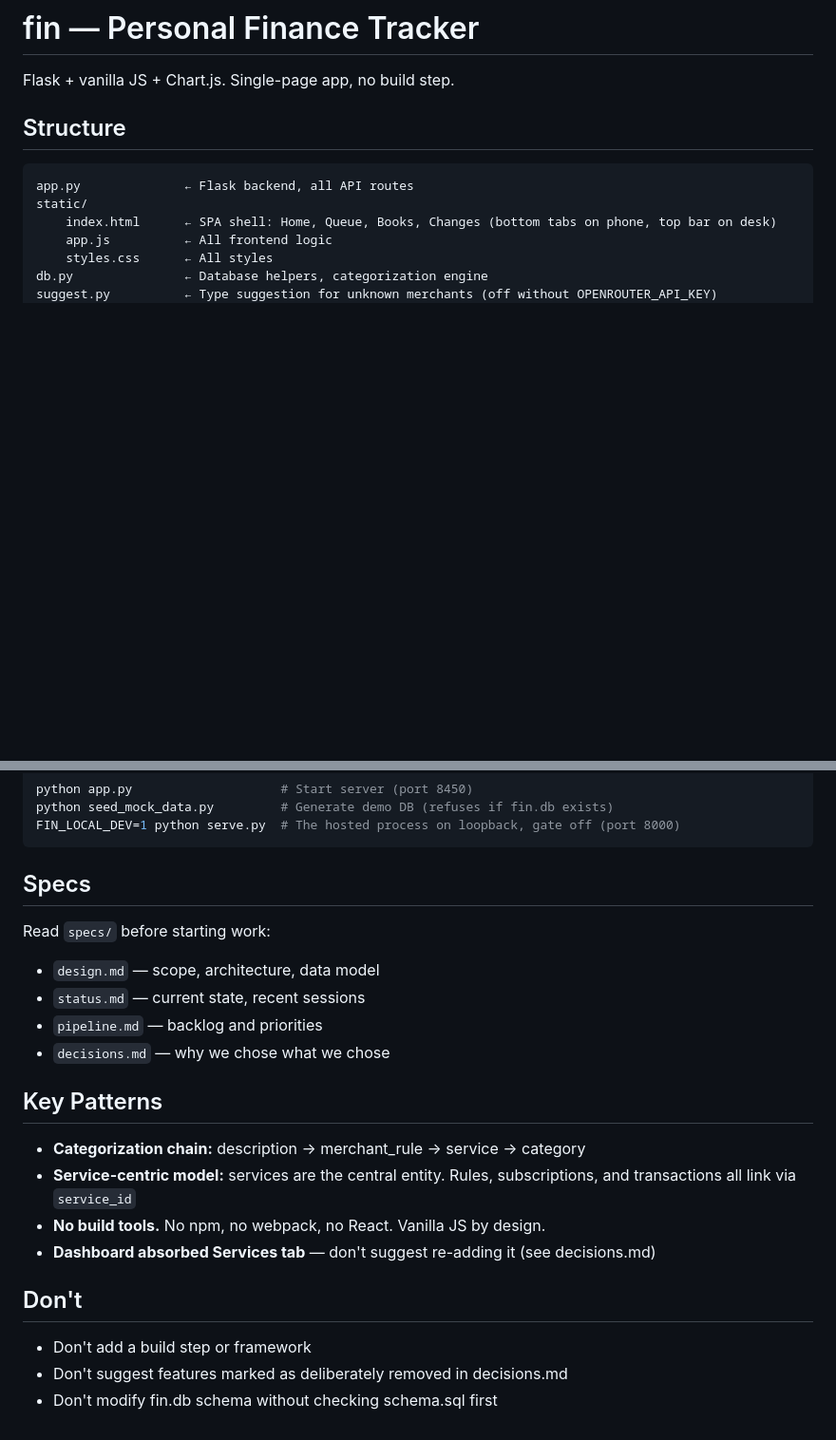
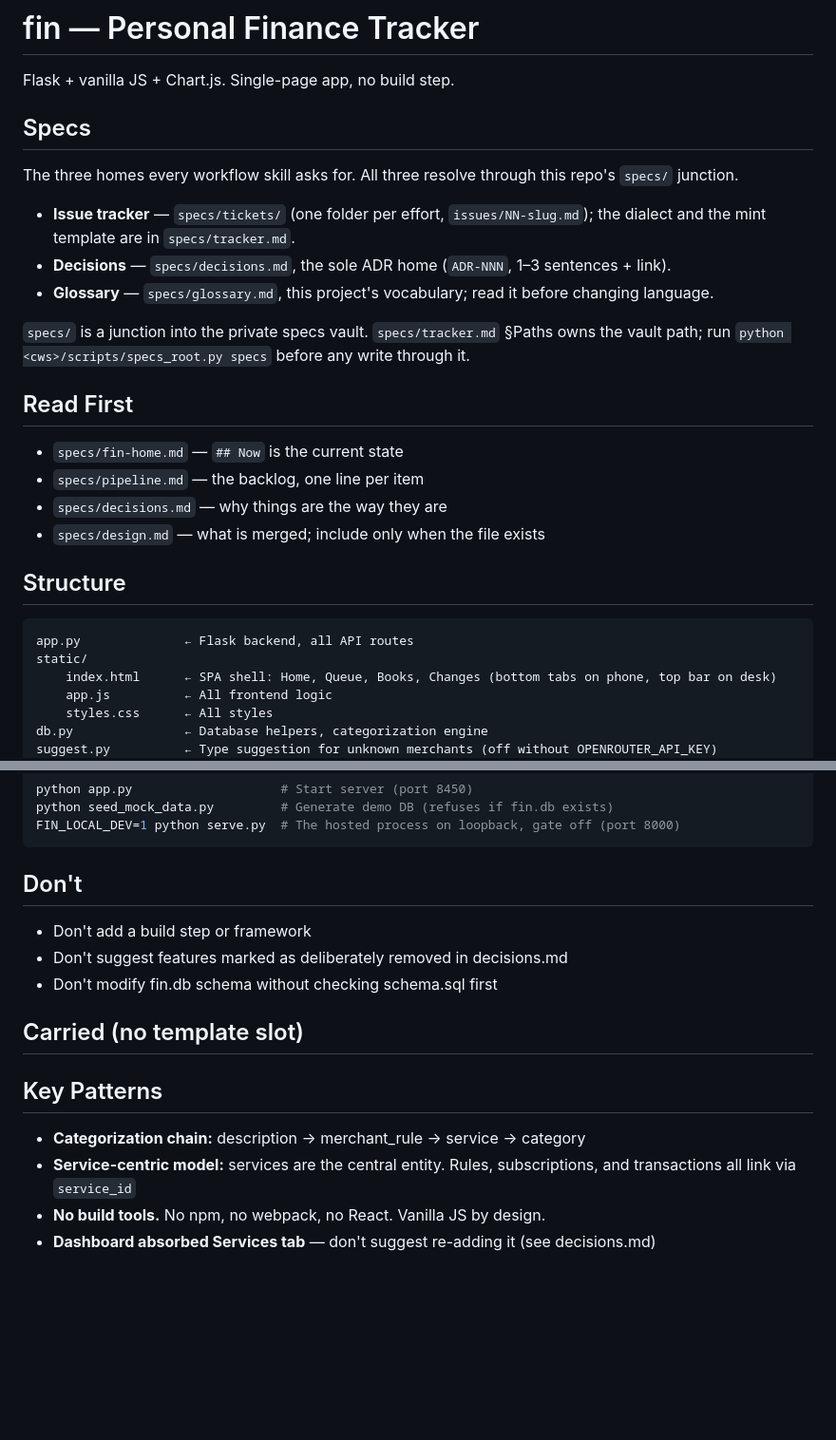
Before and after one commit to bharat2288/fin, a Markdown page: CLAUDE.md, 2 parts joined by grey strips. Shown at 95% size. Rendered like a GitHub page; blank space fills up the shorter version.

Commit message:
CLAUDE.md rewritten from the corrected house template (v2-coherence/22)
## Specs (junction fact; path via tracker §Paths), ## Read First, canonical sections carried by heading, everything else carried verbatim under ## Carried (no template slot) for on-touch disposition.

Co-Authored-By: Claude Fable 5 <noreply@anthropic.com>
Claude-Session: https://claude.ai/code/session_01GBD5j6rkGJQ3act8wNJqBR

````diff
--- a/CLAUDE.md
+++ b/CLAUDE.md
@@ -1,6 +1,27 @@
 # fin — Personal Finance Tracker
 
 Flask + vanilla JS + Chart.js. Single-page app, no build step.
+
+## Specs
+
+The three homes every workflow skill asks for. All three resolve through this repo's `specs/` junction.
+
+- **Issue tracker** — `specs/tickets/` (one folder per effort, `issues/NN-slug.md`); the dialect
+  and the mint template are in `specs/tracker.md`.
+- **Decisions** — `specs/decisions.md`, the sole ADR home (`ADR-NNN`, 1–3 sentences + link).
+- **Glossary** — `specs/glossary.md`, this project's vocabulary; read it before changing language.
+
+`specs/` is a junction into the private specs vault. `specs/tracker.md` §Paths owns the
+vault path; run `python <cws>/scripts/specs_root.py specs` before any write through it.
+
+## Read First
+
+<!-- ≤6 paths, and never the retired status file; state lives in the home page's `## Now`. -->
+
+- `specs/fin-home.md` — `## Now` is the current state
+- `specs/pipeline.md` — the backlog, one line per item
+- `specs/decisions.md` — why things are the way they are
+- `specs/design.md` — what is merged; include only when the file exists
 
 ## Structure
 
@@ -41,13 +62,15 @@ python seed_mock_data.py         # Generate demo DB (refuses if fin.db exists)
 FIN_LOCAL_DEV=1 python serve.py  # The hosted process on loopback, gate off (port 8000)
 ```
 
-## Specs
+## Don't
 
-Read `specs/` before starting work:
-- `design.md` — scope, architecture, data model
-- `status.md` — current state, recent sessions
-- `pipeline.md` — backlog and priorities
-- `decisions.md` — why we chose what we chose
+- Don't add a build step or framework
+- Don't suggest features marked as deliberately removed in decisions.md
+- Don't modify fin.db schema without checking schema.sql first
+
+## Carried (no template slot)
+
+<!-- Ticket 22: carried verbatim; disposition on touch. -->
 
 ## Key Patterns
 
@@ -55,9 +78,3 @@ Read `specs/` before starting work:
 - **Service-centric model:** services are the central entity. Rules, subscriptions, and transactions all link via `service_id`
 - **No build tools.** No npm, no webpack, no React. Vanilla JS by design.
 - **Dashboard absorbed Services tab** — don't suggest re-adding it (see decisions.md)
-
-## Don't
-
-- Don't add a build step or framework
-- Don't suggest features marked as deliberately removed in decisions.md
-- Don't modify fin.db schema without checking schema.sql first
````
